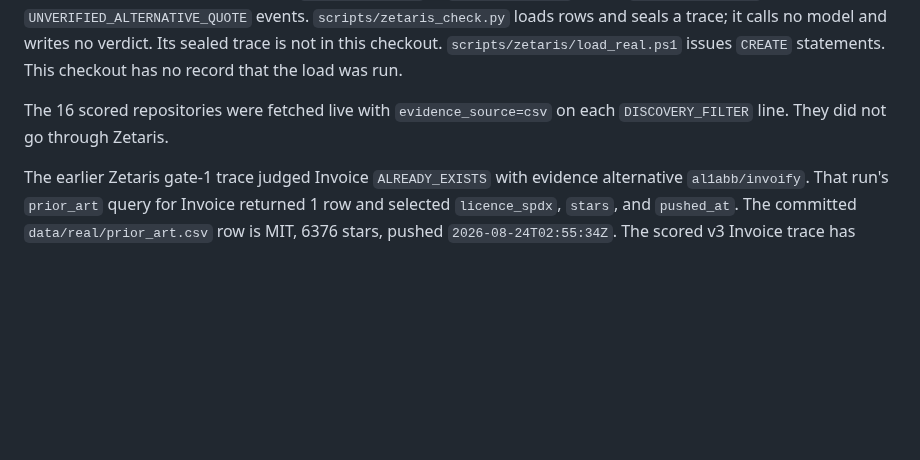
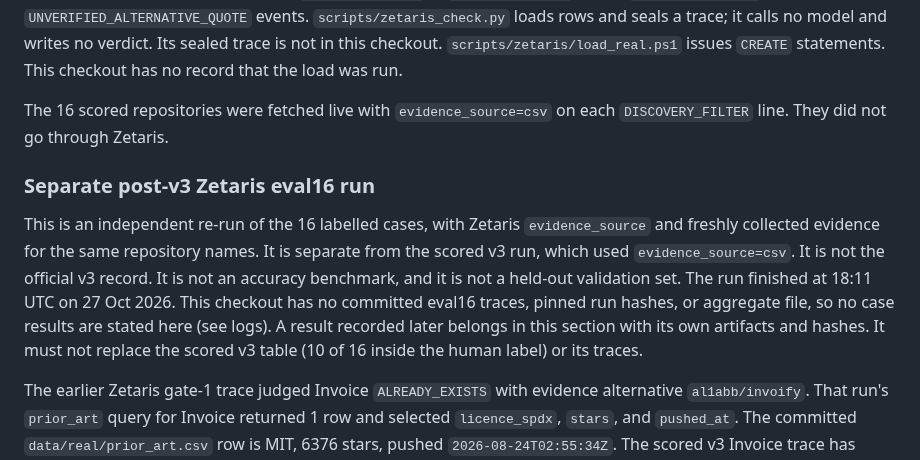
Before and after one commit to Fu93/phoenixrepo, a Markdown page: README.md, the part around the change. Drawn GitHub-style; blank space fills up the shorter version.

Commit message:
README: record the eval16 Zetaris re-run finish at 18:11 UTC
The independent 16-case Zetaris run is not the scored v3 record. No case results are added; this checkout has no committed eval16 artifacts.

```diff
--- a/README.md
+++ b/README.md
@@ -316,6 +316,10 @@ That file has 7 `zetaris_query` events: 1 `preflight` and 6 `ok` (3 per reposito
 
 The 16 scored repositories were fetched live with `evidence_source=csv` on each `DISCOVERY_FILTER` line. They did not go through Zetaris.
 
+### Separate post-v3 Zetaris eval16 run
+
+This is an independent re-run of the 16 labelled cases, with Zetaris `evidence_source` and freshly collected evidence for the same repository names. It is separate from the scored v3 run, which used `evidence_source=csv`. It is not the official v3 record. It is not an accuracy benchmark, and it is not a held-out validation set. The run finished at 18:11 UTC on 27 Oct 2026. This checkout has no committed eval16 traces, pinned run hashes, or aggregate file, so no case results are stated here (see logs). A result recorded later belongs in this section with its own artifacts and hashes. It must not replace the scored v3 table (10 of 16 inside the human label) or its traces.
+
 The earlier Zetaris gate-1 trace judged Invoice `ALREADY_EXISTS` with evidence alternative `al1abb/invoify`. That run's `prior_art` query for Invoice returned 1 row and selected `licence_spdx`, `stars`, and `pushed_at`. The committed `data/real/prior_art.csv` row is MIT, 6376 stars, pushed `2026-08-24T02:55:34Z`. The scored v3 Invoice trace has `prior_rows=0` and does not name that row.
 
 <!-- BEGIN numbers: zetaris-gate1-run -->
```
